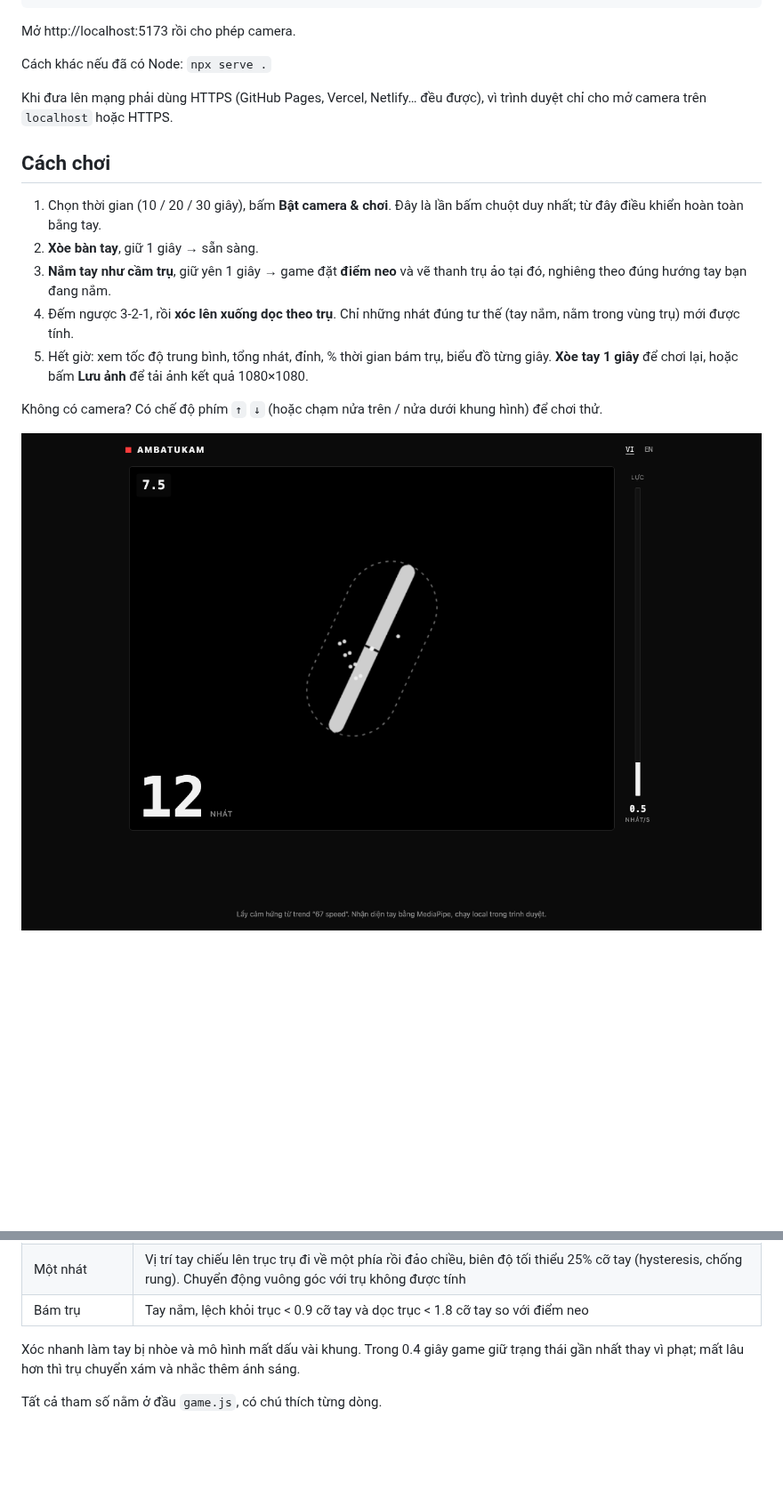
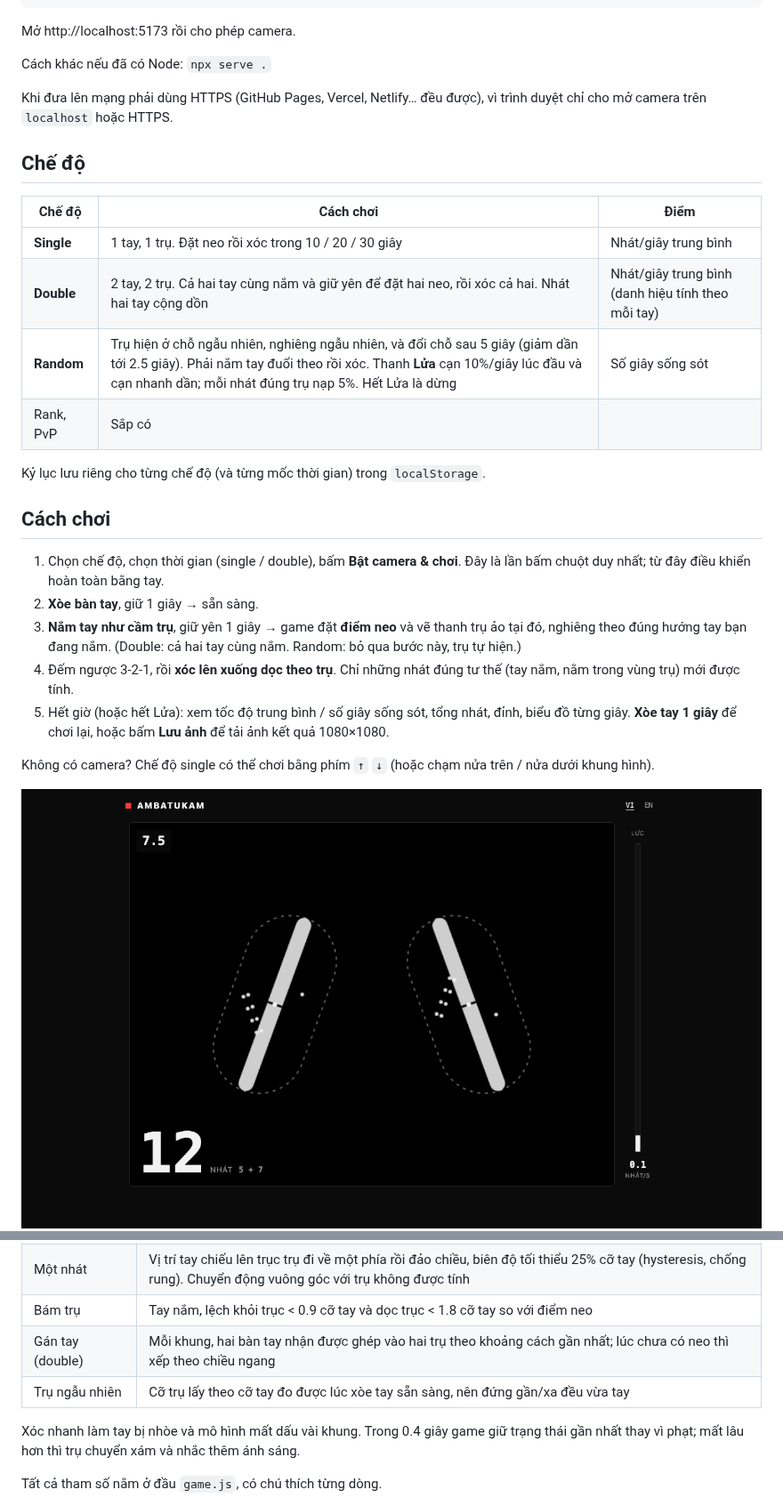
Before and after one commit to NBaHao/ambatukam-game, a Markdown page: README.md, 2 parts joined by grey strips. Shown at 89% size. GitHub-like rendering; pictures changed too: docs/play.png; blank space fills up the shorter version.

```diff
--- a/README.md
+++ b/README.md
@@ -24,15 +24,26 @@ Cách khác nếu đã có Node: `npx serve .`
 
 Khi đưa lên mạng phải dùng HTTPS (GitHub Pages, Vercel, Netlify… đều được), vì trình duyệt chỉ cho mở camera trên `localhost` hoặc HTTPS.
 
+## Chế độ
+
+| Chế độ | Cách chơi | Điểm |
+|---|---|---|
+| **Single** | 1 tay, 1 trụ. Đặt neo rồi xóc trong 10 / 20 / 30 giây | Nhát/giây trung bình |
+| **Double** | 2 tay, 2 trụ. Cả hai tay cùng nắm và giữ yên để đặt hai neo, rồi xóc cả hai. Nhát hai tay cộng dồn | Nhát/giây trung bình (danh hiệu tính theo mỗi tay) |
+| **Random** | Trụ hiện ở chỗ ngẫu nhiên, nghiêng ngẫu nhiên, và đổi chỗ sau 5 giây (giảm dần tới 2.5 giây). Phải nắm tay đuổi theo rồi xóc. Thanh **Lửa** cạn 10%/giây lúc đầu và cạn nhanh dần; mỗi nhát đúng trụ nạp 5%. Hết Lửa là dừng | Số giây sống sót |
+| Rank, PvP | Sắp có | |
+
+Kỷ lục lưu riêng cho từng chế độ (và từng mốc thời gian) trong `localStorage`.
+
 ## Cách chơi
 
-1. Chọn thời gian (10 / 20 / 30 giây), bấm **Bật camera & chơi**. Đây là lần bấm chuột duy nhất; từ đây điều khiển hoàn toàn bằng tay.
+1. Chọn chế độ, chọn thời gian (single / double), bấm **Bật camera & chơi**. Đây là lần bấm chuột duy nhất; từ đây điều khiển hoàn toàn bằng tay.
 2. **Xòe bàn tay**, giữ 1 giây → sẵn sàng.
-3. **Nắm tay như cầm trụ**, giữ yên 1 giây → game đặt **điểm neo** và vẽ thanh trụ ảo tại đó, nghiêng theo đúng hướng tay bạn đang nắm.
+3. **Nắm tay như cầm trụ**, giữ yên 1 giây → game đặt **điểm neo** và vẽ thanh trụ ảo tại đó, nghiêng theo đúng hướng tay bạn đang nắm. (Double: cả hai tay cùng nắm. Random: bỏ qua bước này, trụ tự hiện.)
 4. Đếm ngược 3-2-1, rồi **xóc lên xuống dọc theo trụ**. Chỉ những nhát đúng tư thế (tay nắm, nằm trong vùng trụ) mới được tính.
-5. Hết giờ: xem tốc độ trung bình, tổng nhát, đỉnh, % thời gian bám trụ, biểu đồ từng giây. **Xòe tay 1 giây** để chơi lại, hoặc bấm **Lưu ảnh** để tải ảnh kết quả 1080×1080.
+5. Hết giờ (hoặc hết Lửa): xem tốc độ trung bình / số giây sống sót, tổng nhát, đỉnh, biểu đồ từng giây. **Xòe tay 1 giây** để chơi lại, hoặc bấm **Lưu ảnh** để tải ảnh kết quả 1080×1080.
 
-Không có camera? Có chế độ phím `↑` `↓` (hoặc chạm nửa trên / nửa dưới khung hình) để chơi thử.
+Không có camera? Chế độ single có thể chơi bằng phím `↑` `↓` (hoặc chạm nửa trên / nửa dưới khung hình).
 
 ![Đang chơi](docs/play.png)
 ![Kết quả](docs/result.png)
@@ -52,6 +63,8 @@ Mỗi khung hình, MediaPipe trả về 21 điểm khớp của bàn tay. Game t
 | Trục trụ | Đường nối khớp ngón trỏ → khớp ngón út lúc đặt neo (làm mượt trong 1 giây giữ yên). Nắm trụ nghiêng thế nào thì trụ nghiêng thế ấy |
 | Một nhát | Vị trí tay chiếu lên trục trụ đi về một phía rồi đảo chiều, biên độ tối thiểu 25% cỡ tay (hysteresis, chống rung). Chuyển động vuông góc với trụ không được tính |
 | Bám trụ | Tay nắm, lệch khỏi trục < 0.9 cỡ tay và dọc trục < 1.8 cỡ tay so với điểm neo |
+| Gán tay (double) | Mỗi khung, hai bàn tay nhận được ghép vào hai trụ theo khoảng cách gần nhất; lúc chưa có neo thì xếp theo chiều ngang |
+| Trụ ngẫu nhiên | Cỡ trụ lấy theo cỡ tay đo được lúc xòe tay sẵn sàng, nên đứng gần/xa đều vừa tay |
 
 Xóc nhanh làm tay bị nhòe và mô hình mất dấu vài khung. Trong 0.4 giây game giữ trạng thái gần nhất thay vì phạt; mất lâu hơn thì trụ chuyển xám và nhắc thêm ánh sáng.
 
```
Also changed, not shown: other parts of README.md (+9 -11 lines), docs/result.png, docs/start.png, 3 other files.
